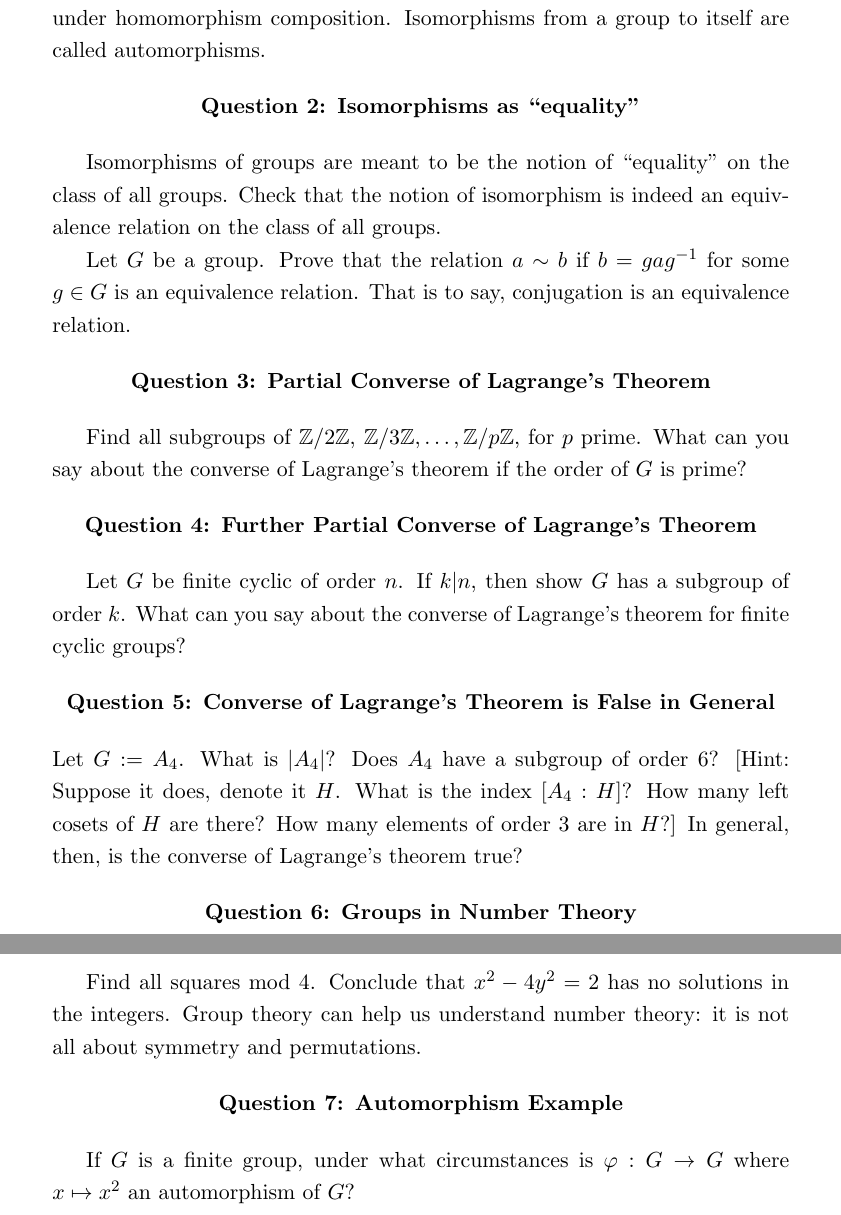
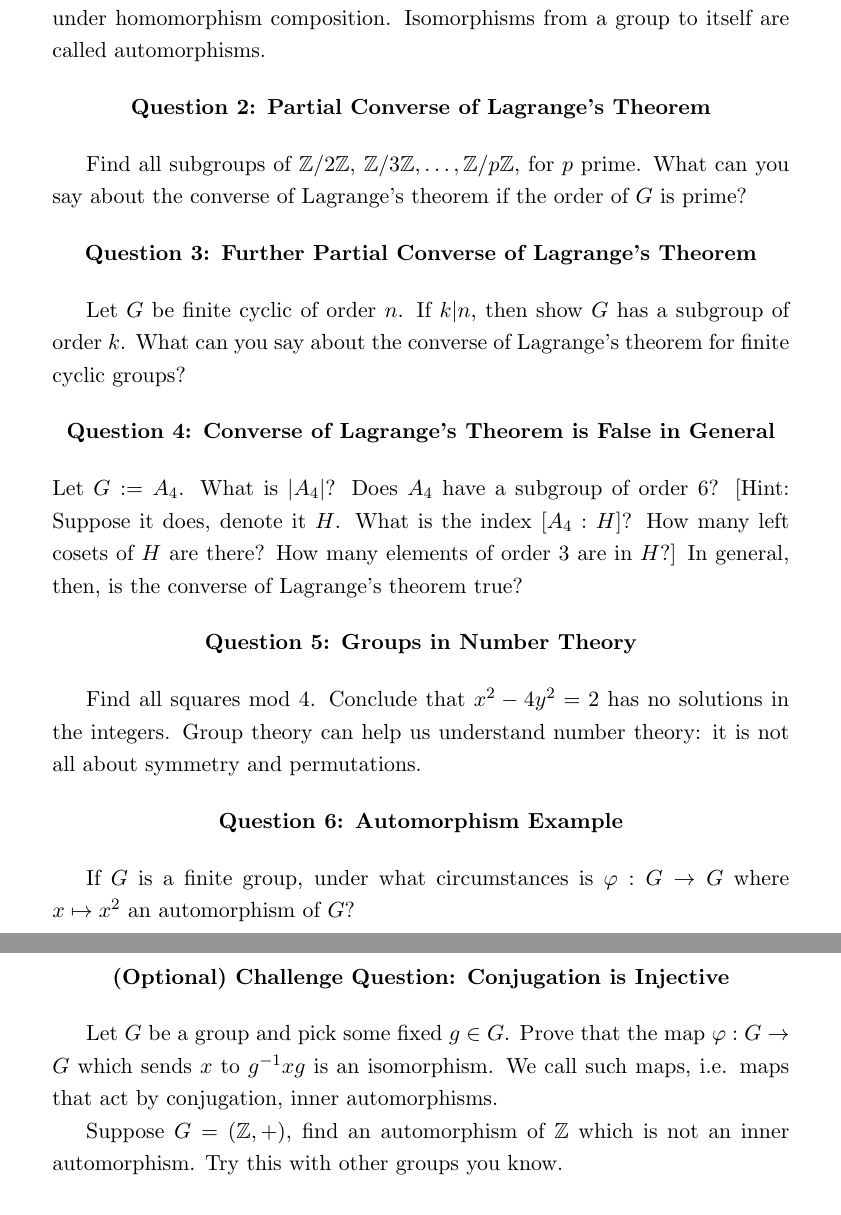
Before and after one commit to archennz/Algebra-1, a LaTeX document (Alg1Tut2.tex): two parts of pages 1 and 2 of 2, joined at a grey line, cut so that both start at the same text. Compiled offline with pdfLaTeX.

Commit message:
added Joan's bonus question

```diff
--- a/Alg1Tut2.tex
+++ b/Alg1Tut2.tex
@@ -108,31 +108,31 @@ Let $\Aut(G):=\{\textnormal{isomorphisms from G to G}\}$. Prove $\Aut(G)$ is a g
 
 
 
-\begin{center}
-{\bf Question 2: Isomorphisms as ``equality" }
-\end{center}
+%\begin{center}
+%{\bf Question 2: Isomorphisms as ``equality" }
+%\end{center}
 
-Isomorphisms of groups are meant to be the notion of ``equality'' on the class of all groups. Check that the notion of isomorphism is indeed an equivalence relation on the class of all groups.
+%Isomorphisms of groups are meant to be the notion of ``equality'' on the class of all groups. Check that the notion of isomorphism is indeed an equivalence relation on the class of all groups.
 
-Let $G$ be a group. Prove that the relation $a \sim b$ if $b=gag^{-1}$ for some $g \in G$ is an equivalence relation. That is to say, conjugation is an equivalence relation.
+%Let $G$ be a group. Prove that the relation $a \sim b$ if $b=gag^{-1}$ for some $g \in G$ is an equivalence relation. That is to say, conjugation is an equivalence relation.
 
 
 \begin{center}
-{\bf Question 3: Partial Converse of Lagrange's Theorem}
+{\bf Question 2: Partial Converse of Lagrange's Theorem}
 \end{center}
 
 Find all subgroups of $\mathbb{Z}/2\mathbb{Z}$, $\mathbb{Z}/3\mathbb{Z}, \dots , \mathbb{Z}/p\mathbb{Z}$, for $p$ prime. What can you say about the converse of Lagrange's theorem if the order of $G$ is prime?
 
 
 \begin{center}
-{\bf Question 4: Further Partial Converse of Lagrange's Theorem}
+{\bf Question 3: Further Partial Converse of Lagrange's Theorem}
 \end{center}
 
 Let $G$ be finite cyclic of order $n$. If $k|n$, then show $G$ has a subgroup of order $k$. What can you say about the converse of Lagrange's theorem for finite cyclic groups?
 
 
 \begin{center}
-{\bf Question 5: Converse of Lagrange's Theorem is False in General}
+{\bf Question 4: Converse of Lagrange's Theorem is False in General}
 \end{center}
 Let $G:=A_{4}$. What is $|A_{4}|$? Does $A_{4}$ have a subgroup of order 6? [Hint: Suppose it does, denote it $H$. What is the index $[A_{4}:H]$? How many left cosets of $H$ are there? How many elements of order 3 are in $H$?] In general, then, is the converse of Lagrange's theorem true?
 
@@ -145,16 +145,28 @@ Let $G:=A_{4}$. What is $|A_{4}|$? Does $A_{4}$ have a subgroup of order 6? [Hin
 
 
 \begin{center}
-{\bf Question 6: Groups in Number Theory}
+{\bf Question 5: Groups in Number Theory}
 \end{center}
 
 Find all squares mod $4$. Conclude that $x^{2} - 4y^{2} = 2$ has no solutions in the integers. Group theory can help us understand number theory: it is not all about symmetry and permutations.
 
 
 \begin{center}
-{\bf Question 7: Automorphism Example}
+{\bf Question 6: Automorphism Example}
 \end{center}
 
 If $G$ is a finite group, under what circumstances is $\varphi: G \rightarrow G$ where $x\mapsto x^{2}$ an automorphism of $G$?
 
+\begin{center}
+{\bf (Optional) Challenge Question: Conjugation is Injective}
+\end{center}
+
+Let $G$ be a group and pick some fixed $g \in G$. Prove that the map $\varphi: G \rightarrow G$ which sends $x$ to $g^{-1}xg$ is an isomorphism. We call such maps, i.e. maps that act by conjugation, inner automorphisms.
+
+Suppose $G = (\mathbb{Z}, +)$, find an automorphism of $\mathbb{Z}$ which is not an inner automorphism. Try this with other groups you know.
+
+
+
+
+
 \end{document}
```
Also changed, not shown: Alg1Tut2.pdf.
